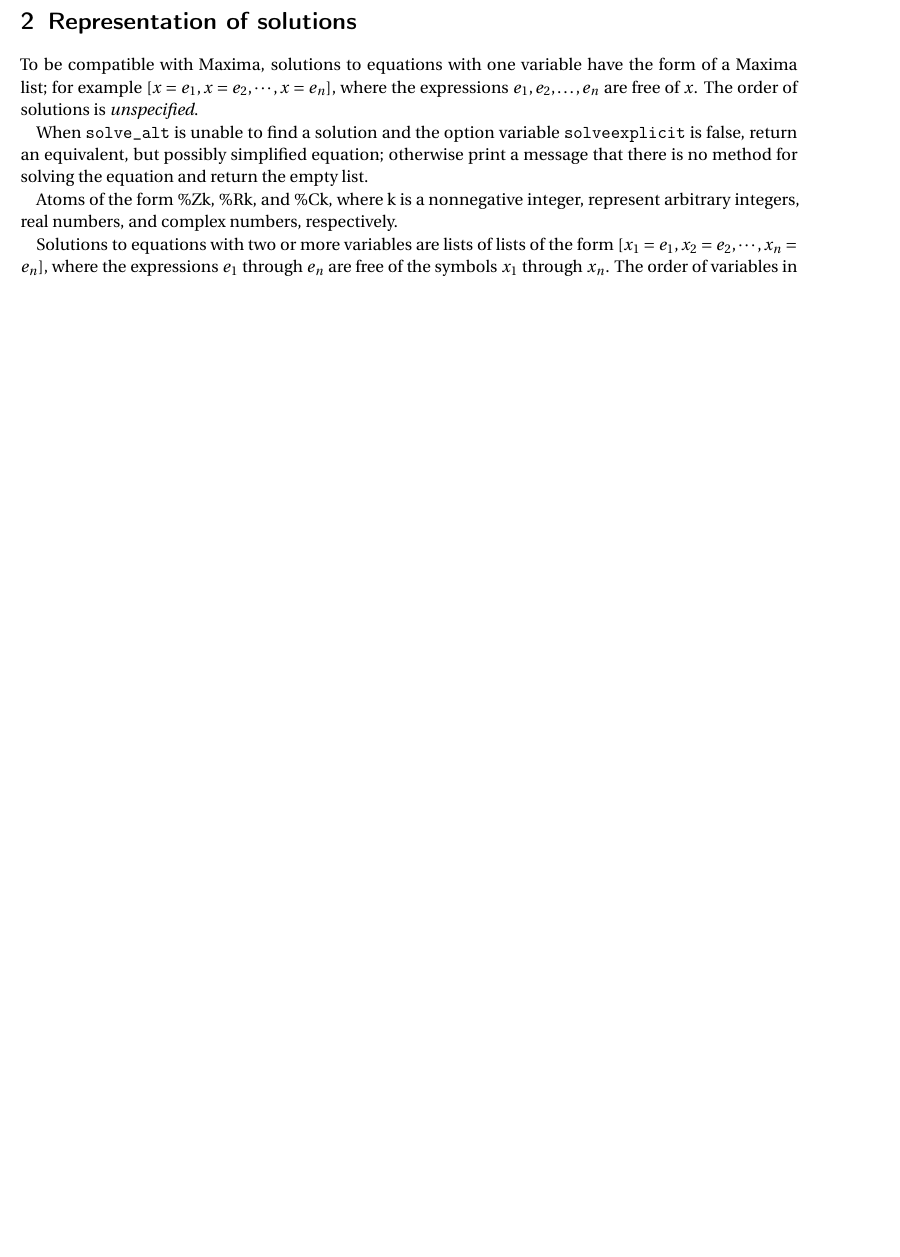
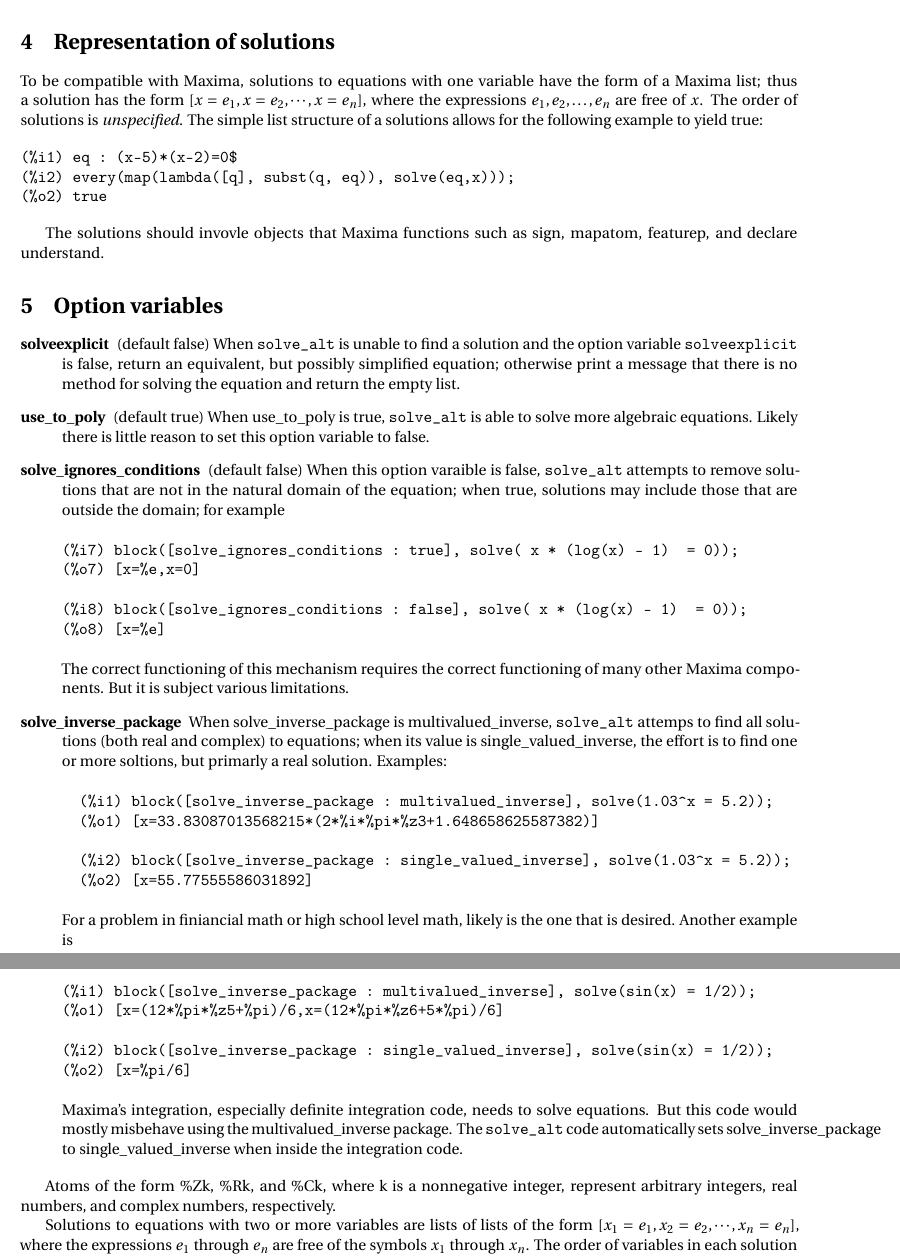
Before and after one commit to barton-willis/alt-solve, a LaTeX document (solve_alt_design.tex): part of page 2 of 3 before the commit and two parts of pages 2 and 3 of 4 after it, the two joined at a grey line, cut so that both start at the same text, the shorter picture padded with empty space. Compiled offline with pdfLaTeX.

Commit message:
updates to solve_alt_design + ignore files
o Additons to solve_alt_design

o create .gitignore file (for Common Lisp, Maxima, and TeX/LaTeX

```diff
--- a/solve_alt_design.tex
+++ b/solve_alt_design.tex
@@ -1,4 +1,4 @@
-\documentclass[]{scrartcl}
+\documentclass[]{article}%{scrartcl}
 \usepackage[letterpaper,margin=1.0in]{geometry}
 
 \usepackage[activate={true,nocompatibility},final,tracking=true,kerning=true,spacing=true,factor=1100,stretch=10,shrink=10]{microtype}
@@ -6,10 +6,12 @@
 \usepackage[american]{babel}
 \usepackage{fourier}
 \usepackage{enumitem}
+\usepackage{xcolor}
 \newlist{alphalist}{enumerate}{3}
 \setlist[alphalist]{label=\alph*),before=\raggedright}
 
 \newcommand{\altsolve}{\texttt{solve\_alt}}
+\newcommand{\solve}{\texttt{solve}}
 \newcommand{\algsys}{\texttt{algsys}}
 \newcommand{\solveexplicit}{\texttt{solveexplicit}}
 \newcommand{\fpprec}{\texttt{fpprec}}
@@ -82,10 +90,60 @@
+The function \solve \/ evaluates its input. That makes it an \emph{ordinary} Maxima function. This means, for example, that the function call \(\mathrm{solve}(x/x=1,x)\) is effectively evaluated to \(\mathrm{solve}(1=1,x)\) before \solve \/ starts its work. Efforts to thwart this (by setting simp to false or by quoting) are likely to be unsuccessful.
 
 \section{Representation of solutions}
 
-To be compatible with Maxima, solutions to equations with one variable have the form of a Maxima list; for example \([x = e_1, x = e_2, \cdots, x = e_n]\), where the expressions \(e_1, e_2, \dots, e_n\) are free of \(x\). The order of solutions is \emph{unspecified}.
+To be compatible with Maxima, solutions to equations with one variable have the form of a Maxima list; thus a solution has the form \([x = e_1, x = e_2, \cdots, x = e_n]\), where the expressions \(e_1, e_2, \dots, e_n\) are free of \(x\). The order of solutions is \emph{unspecified}. The simple list structure of a solutions allows for the following example to yield true:
 
-When \altsolve\/  is unable to find a solution and the option variable \solveexplicit\/ is false, return an equivalent, but possibly simplified equation;  otherwise print a message that there is no method for solving the equation and return the empty list.
+\begin{verbatim}
+(%i1)	eq : (x-5)*(x-2)=0$
+(%i2)	every(map(lambda([q], subst(q, eq)), solve(eq,x)));
+(%o2)	true
+\end{verbatim}
 
+The solutions should invovle objects that Maxima functions such as sign, mapatom, featurep, and declare understand.
+
+\section{Option variables}
+
+\begin{description}
+
+
+\item [solveexplicit] (default false) When \altsolve\/  is unable to find a solution and the option variable \solveexplicit\/ is false, return an equivalent, but possibly simplified equation;  otherwise print a message that there is no method for solving the equation and return the empty list.
+
+\item [use\_to\_poly] (default true)  When use\_to\_poly is true, \altsolve\/ is able to solve more algebraic
+equations.  Likely there is little reason to set this option variable to false.
+
+\item[solve\_ignores\_conditions] (default false) When this option varaible is false, \altsolve\/ attempts to
+remove solutions that are not in the natural domain of the equation; when true, solutions may include those that are outside the domain; for example
+\begin{verbatim}
+(%i7)	block([solve_ignores_conditions : true], solve( x * (log(x) - 1)  = 0));
+(%o7)	[x=%e,x=0]
+
+(%i8)	block([solve_ignores_conditions : false], solve( x * (log(x) - 1)  = 0));
+(%o8)	[x=%e]
+\end{verbatim}
+
+The correct functioning of this mechanism requires the correct functioning of many other Maxima components. But it is subject various limitations.
+
+\item[solve\_inverse\_package] When solve\_inverse\_package is multivalued\_inverse, \altsolve\/ attemps to find all solutions (both real and complex) to equations; when its value is single\_valued\_inverse, the effort is to find one or more soltions, but primarly a real solution. Examples:
+\begin{verbatim}
+  (%i1)	block([solve_inverse_package : multivalued_inverse], solve(1.03^x = 5.2));
+  (%o1)	[x=33.83087013568215*(2*%i*%pi*%z3+1.648658625587382)]
+
+  (%i2)	block([solve_inverse_package : single_valued_inverse], solve(1.03^x = 5.2));
+  (%o2)	[x=55.77555586031892]
+\end{verbatim}
+For a problem in finiancial math or high school level math, likely is the one that is desired. Another
+example is
+\begin{verbatim}
+(%i1)	block([solve_inverse_package : multivalued_inverse], solve(sin(x) = 1/2));
+(%o1)	[x=(12*%pi*%z5+%pi)/6,x=(12*%pi*%z6+5*%pi)/6]
+
+(%i2)	block([solve_inverse_package : single_valued_inverse], solve(sin(x) = 1/2));
+(%o2)	[x=%pi/6]
+\end{verbatim}
+
+Maxima's integration, especially definite integration code, needs to solve equations. But this code would mostly misbehave using the  multivalued\_inverse package. The \altsolve\/ code automatically sets solve\_inverse\_package to single\_valued\_inverse when inside the integration code.
+
+\end{description}
 %I'm not sure what solve(0=0, []) should return. Returning the symbol  \all makes a bit of a mess (a solution cannot be relied on to be a list)
 
 
```
Also changed, not shown: solve_alt_design.tex (42 more changed lines), 1 other file.
